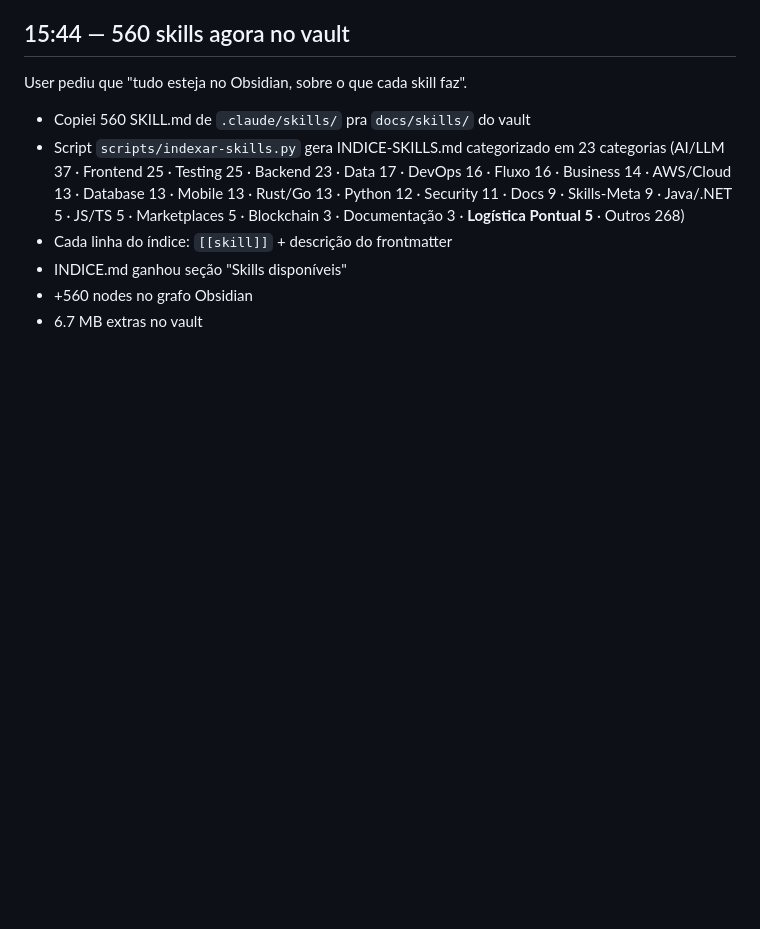
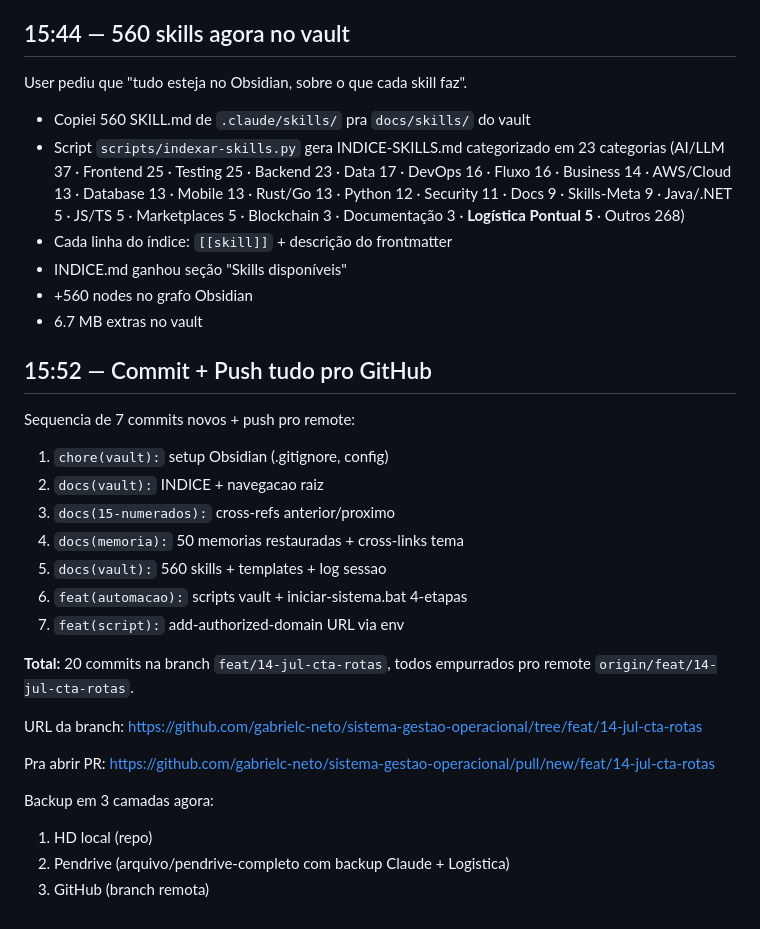
Before and after one commit to gabrielc-neto/sistema-gestao-operacional, a Markdown page: docs/sessoes/2026-07-15.md, the part around the change. Drawn GitHub-style; blank space fills up the shorter version.

Commit message:
docs(sessao): registra commit+push do dia

```diff
--- a/docs/sessoes/2026-07-15.md
+++ b/docs/sessoes/2026-07-15.md
@@ -287,3 +287,28 @@ User pediu que "tudo esteja no Obsidian, sobre o que cada skill faz".
 - INDICE.md ganhou seção "Skills disponíveis"
 - +560 nodes no grafo Obsidian
 - 6.7 MB extras no vault
+
+## 15:52 — Commit + Push tudo pro GitHub
+
+Sequencia de 7 commits novos + push pro remote:
+1. `chore(vault):` setup Obsidian (.gitignore, config)
+2. `docs(vault):` INDICE + navegacao raiz
+3. `docs(15-numerados):` cross-refs anterior/proximo
+4. `docs(memoria):` 50 memorias restauradas + cross-links tema
+5. `docs(vault):` 560 skills + templates + log sessao
+6. `feat(automacao):` scripts vault + iniciar-sistema.bat 4-etapas
+7. `feat(script):` add-authorized-domain URL via env
+
+**Total:** 20 commits na branch `feat/14-jul-cta-rotas`, todos empurrados
+pro remote `origin/feat/14-jul-cta-rotas`.
+
+URL da branch:
+https://github.com/gabrielc-neto/sistema-gestao-operacional/tree/feat/14-jul-cta-rotas
+
+Pra abrir PR:
+https://github.com/gabrielc-neto/sistema-gestao-operacional/pull/new/feat/14-jul-cta-rotas
+
+Backup em 3 camadas agora:
+1. HD local (repo)
+2. Pendrive (arquivo/pendrive-completo com backup Claude + Logistica)
+3. GitHub (branch remota)
```
